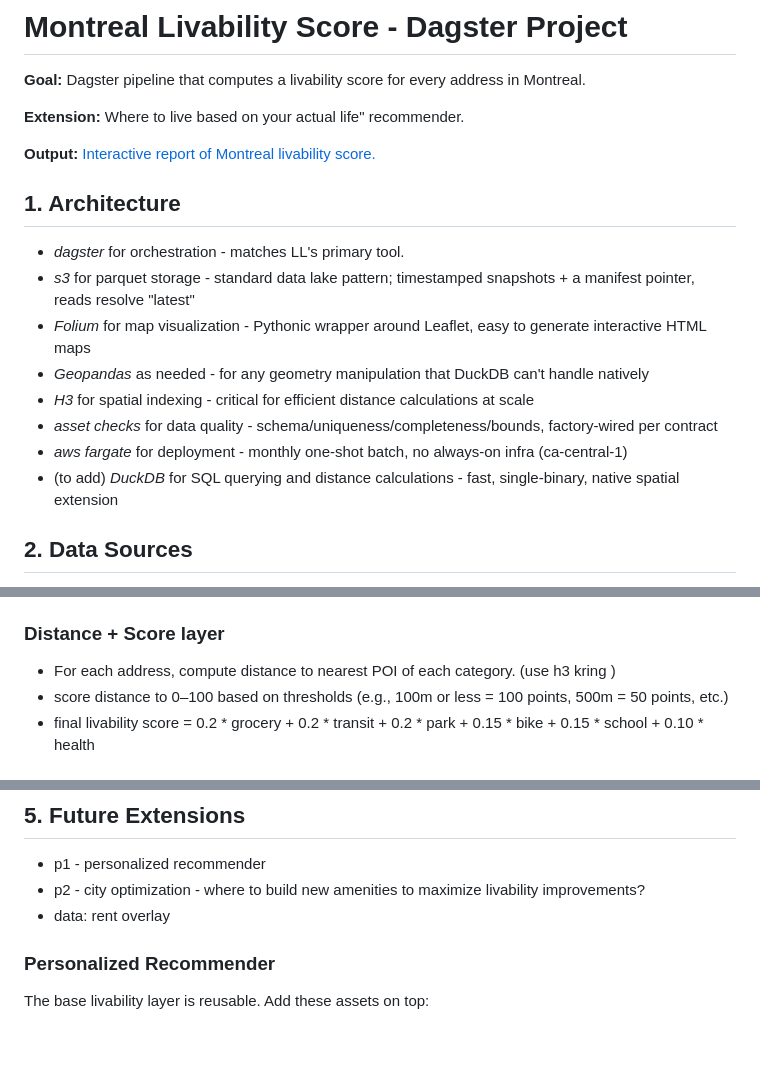
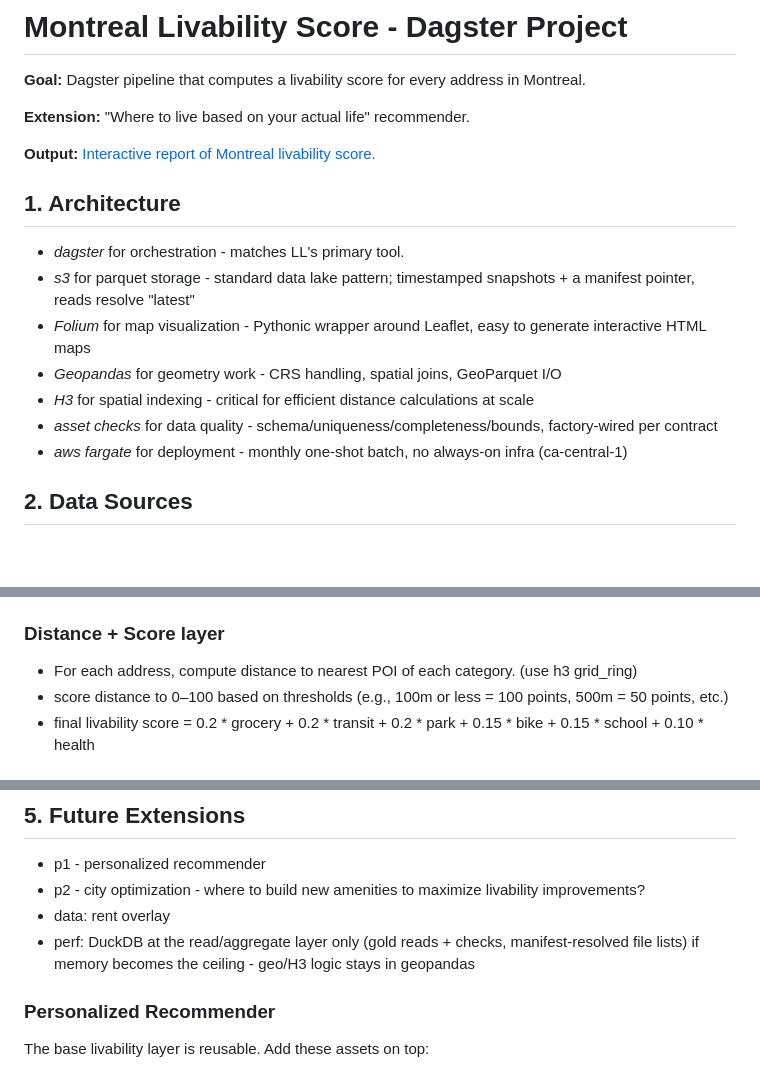
Before and after one commit to Konstantin-Volodin/montreal-livability, a Markdown page: README.md, 3 parts joined by grey strips. Rendered like a GitHub page; blank space fills up the shorter version.

Commit message:
docs: drop DuckDB from the architecture, note the read-layer fallback
The unused DuckDB resource was deleted; if it returns it will be scoped to
gold reads + checks, not the geo/H3 logic. Also fix the kring -> grid_ring
name and a stray quote.

```diff
--- a/README.md
+++ b/README.md
@@ -2,7 +2,7 @@
 
 **Goal:** Dagster pipeline that computes a livability score for every address in Montreal.
 
-**Extension:** Where to live based on your actual life" recommender.
+**Extension:** "Where to live based on your actual life" recommender.
 
 **Output:** [Interactive report of Montreal livability score.](https://montreal-livability.s3.ca-central-1.amazonaws.com/gold/livability_map.html)
 
@@ -11,11 +11,10 @@
 - *dagster* for orchestration - matches LL's primary tool.
 - *s3* for parquet storage - standard data lake pattern; timestamped snapshots + a manifest pointer, reads resolve "latest"
 - *Folium* for map visualization - Pythonic wrapper around Leaflet, easy to generate interactive HTML maps
-- *Geopandas* as needed - for any geometry manipulation that DuckDB can't handle natively
+- *Geopandas* for geometry work - CRS handling, spatial joins, GeoParquet I/O
 - *H3* for spatial indexing - critical for efficient distance calculations at scale
 - *asset checks* for data quality - schema/uniqueness/completeness/bounds, factory-wired per contract
 - *aws fargate* for deployment - monthly one-shot batch, no always-on infra (ca-central-1)
-- (to add) *DuckDB* for SQL querying and distance calculations - fast, single-binary, native spatial extension
 
 
 ## 2. Data Sources
@@ -47,7 +46,7 @@
 - 6 scored categories total: `grocery`, `school`, `health`, `transit`, `park`, `bike`
 
 ### Distance + Score layer
-- For each address, compute distance to nearest POI of each category. (use h3 kring )
+- For each address, compute distance to nearest POI of each category. (use h3 grid_ring)
 - score distance to 0–100 based on thresholds (e.g., 100m or less = 100 points, 500m = 50 points, etc.)
 - final livability score = 0.2 * grocery + 0.2 * transit + 0.2 * park + 0.15 * bike + 0.15 * school + 0.10 * health
 
@@ -74,6 +73,7 @@ Folium choropleth: aggregate scores to `h3_r9` cells, color by mean livability,
 - p1 - personalized recommender
 - p2 - city optimization - where to build new amenities to maximize livability improvements?
 - data: rent overlay
+- perf: DuckDB at the read/aggregate layer only (gold reads + checks, manifest-resolved file lists) if memory becomes the ceiling - geo/H3 logic stays in geopandas
 
 ### Personalized Recommender
 The base livability layer is reusable. Add these assets on top:
```
